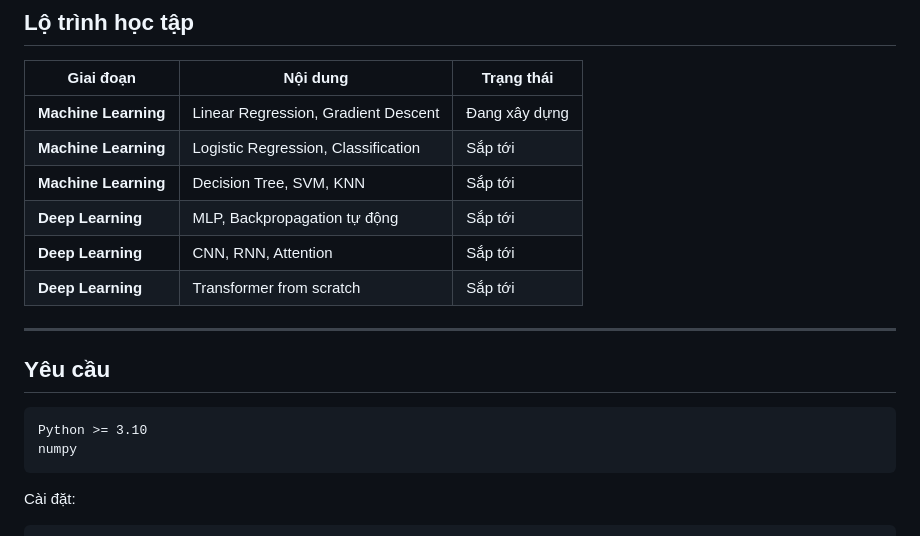
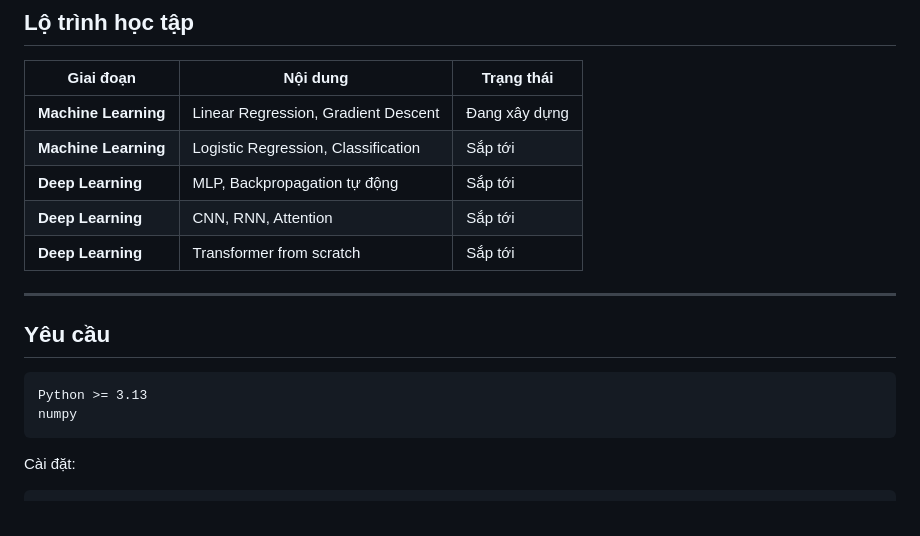
Before and after one commit to nguyencongminh090/BasicML, a Markdown page: README.md, the part around the change. Rendered like a GitHub page.

Commit message:
docs: update README with project information and usage instructions

````diff
--- a/README.md
+++ b/README.md
@@ -113,7 +113,6 @@ for epoch in range(100):
 |-----------|----------|------------|
 | **Machine Learning** | Linear Regression, Gradient Descent | Đang xây dựng |
 | **Machine Learning** | Logistic Regression, Classification | Sắp tới |
-| **Machine Learning** | Decision Tree, SVM, KNN | Sắp tới |
 | **Deep Learning** | MLP, Backpropagation tự động | Sắp tới |
 | **Deep Learning** | CNN, RNN, Attention | Sắp tới |
 | **Deep Learning** | Transformer from scratch | Sắp tới |
@@ -123,7 +122,7 @@ for epoch in range(100):
 ## Yêu cầu
 
 ```
-Python >= 3.10
+Python >= 3.13
 numpy
 ```
 
````
